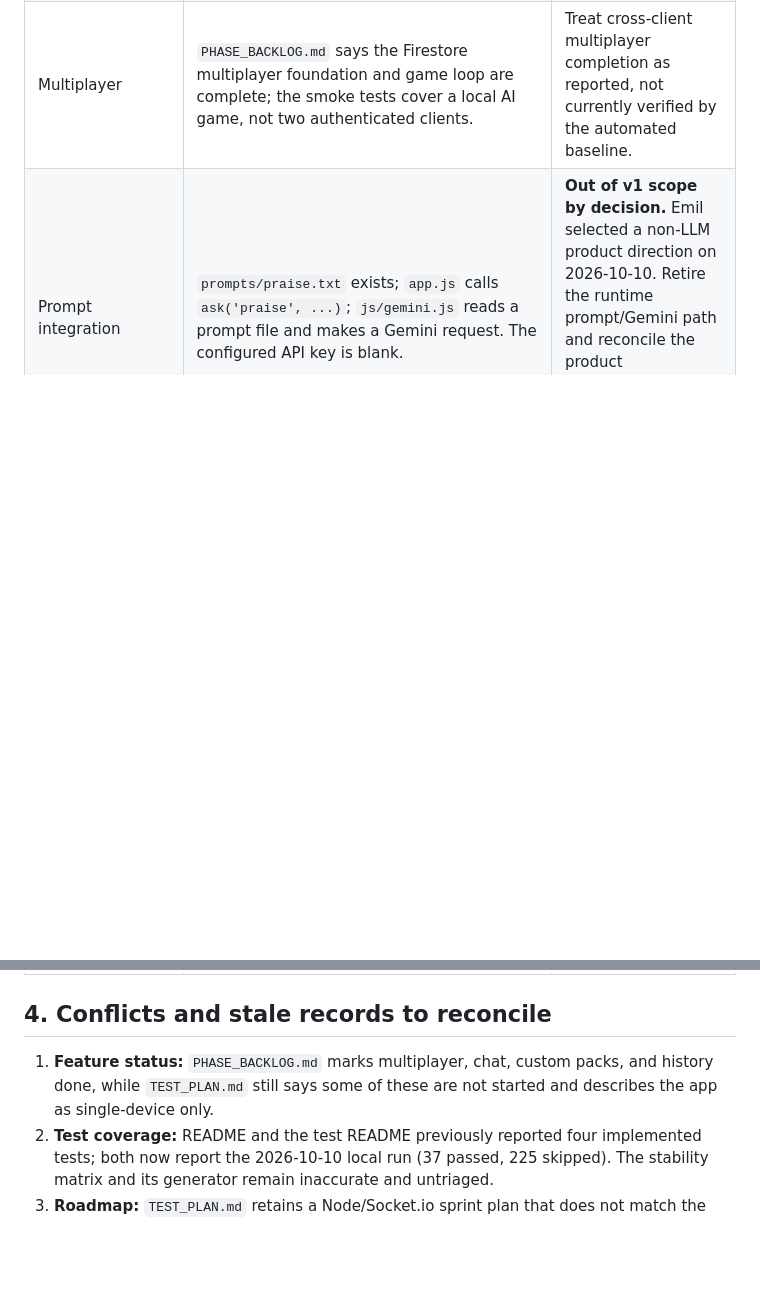
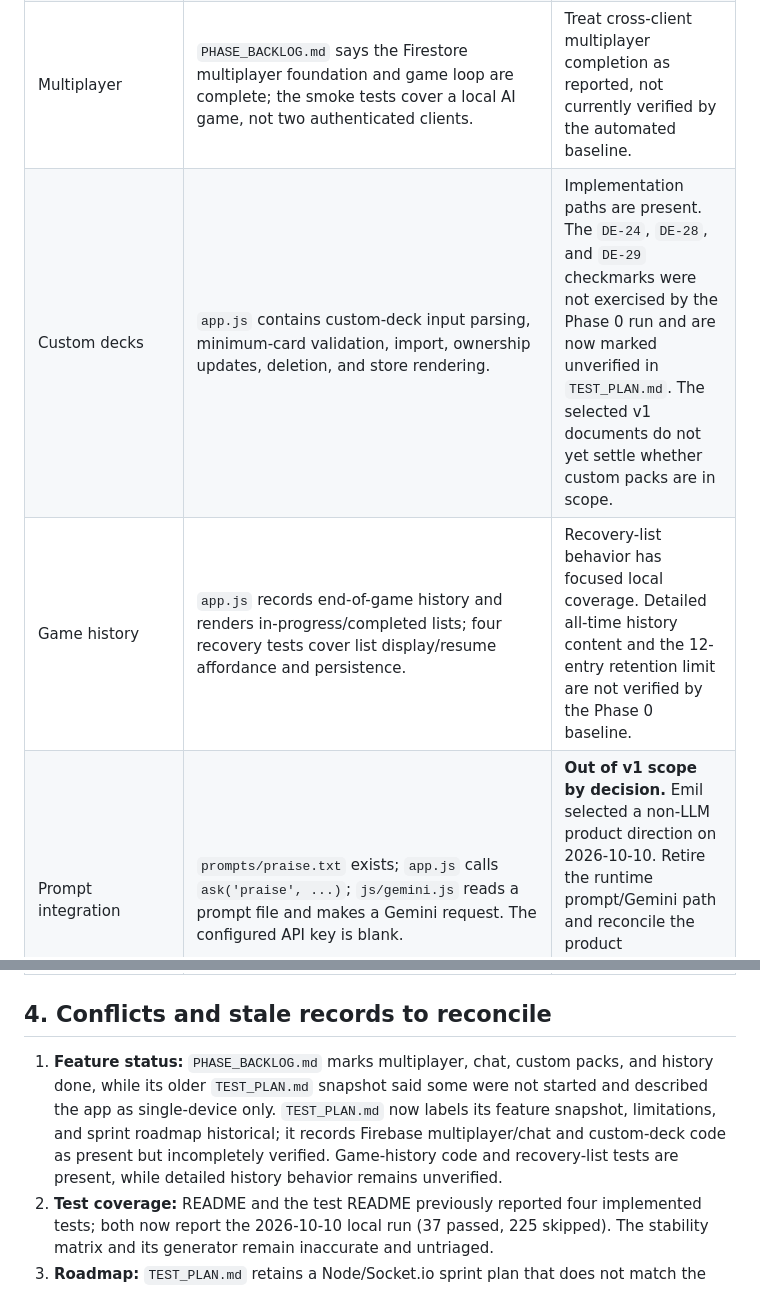
Before and after one commit to emil3663/cah-pwa, a Markdown page: PHASE0_BASELINE.md, 2 parts joined by grey strips. Drawn GitHub-style; blank space fills up the shorter version.

```diff
--- a/PHASE0_BASELINE.md
+++ b/PHASE0_BASELINE.md
@@ -88,6 +88,8 @@ It does not yet support a claim that the complete product is release-ready.
 | Product direction | `PROJECT_BRIEF.md` and `PRODUCT_VISION.md` record the original runtime-prompt thesis. | Emil's 2026-10-10 decision supersedes it for v1. README and the metadata on the brief/vision now identify the new direction and preserve the old thesis as historical context. |
 | Core game | `TEST_PLAN.md` and README describe auth, rooms, decks, gameplay, stats, and game recovery; QS-01..QS-13 passed locally. | A broad local happy-path slice is implemented and tested. Deployed and real-user journeys still need verification. |
 | Multiplayer | `PHASE_BACKLOG.md` says the Firestore multiplayer foundation and game loop are complete; the smoke tests cover a local AI game, not two authenticated clients. | Treat cross-client multiplayer completion as reported, not currently verified by the automated baseline. |
+| Custom decks | `app.js` contains custom-deck input parsing, minimum-card validation, import, ownership updates, deletion, and store rendering. | Implementation paths are present. The `DE-24`, `DE-28`, and `DE-29` checkmarks were not exercised by the Phase 0 run and are now marked unverified in `TEST_PLAN.md`. The selected v1 documents do not yet settle whether custom packs are in scope. |
+| Game history | `app.js` records end-of-game history and renders in-progress/completed lists; four recovery tests cover list display/resume affordance and persistence. | Recovery-list behavior has focused local coverage. Detailed all-time history content and the 12-entry retention limit are not verified by the Phase 0 baseline. |
 | Prompt integration | `prompts/praise.txt` exists; `app.js` calls `ask('praise', ...)`; `js/gemini.js` reads a prompt file and makes a Gemini request. The configured API key is blank. | **Out of v1 scope by decision.** Emil selected a non-LLM product direction on 2026-10-10. Retire the runtime prompt/Gemini path and reconcile the product documentation; verify no other behavior depends on it. |
 | Runtime model failure handling | `KNOWN_ISSUES.md` records an unbounded Gemini request; the helper in `js/gemini.js` has no timeout. | The timeout issue is superseded by the decision to remove runtime LLM calls from v1. Remove the dependency rather than invest in a timeout path, unless a later approved scope reintroduces it. |
 | PWA/service worker | `service-worker.js` uses cache `cah-v30`; the standard `playwright.config.js` blocks service workers and PW-02 remains a skipped suite test. In an isolated local Chromium probe with service workers allowed, synthetic sign-in values were entered before first-load control; the page made two main-frame navigations, reported `navigationType: "reload"`, and both values were empty after reload. | Reload and sign-in field loss are reproduced locally and are consistent with KI-01's `controllerchange` handler. The probe did not test other browsers, real-user impact, deployed behavior, or offline loading. No application fix was made. |
@@ -104,8 +106,12 @@ It does not yet support a claim that the complete product is release-ready.
 ## 4. Conflicts and stale records to reconcile
 
 1. **Feature status:** `PHASE_BACKLOG.md` marks multiplayer, chat, custom packs,
-   and history done, while `TEST_PLAN.md` still says some of these are not
-   started and describes the app as single-device only.
+   and history done, while its older `TEST_PLAN.md` snapshot said some were not
+   started and described the app as single-device only. `TEST_PLAN.md` now
+   labels its feature snapshot, limitations, and sprint roadmap historical;
+   it records Firebase multiplayer/chat and custom-deck code as present but
+   incompletely verified. Game-history code and recovery-list tests are
+   present, while detailed history behavior remains unverified.
 2. **Test coverage:** README and the test README previously reported four
    implemented tests; both now report the 2026-10-10 local run (37 passed,
    225 skipped). The stability matrix and its generator remain inaccurate and
```
Also changed, not shown: PHASE0_PLAN.md (+1 -1 lines), TEST_PLAN.md (+28 -14 lines).
